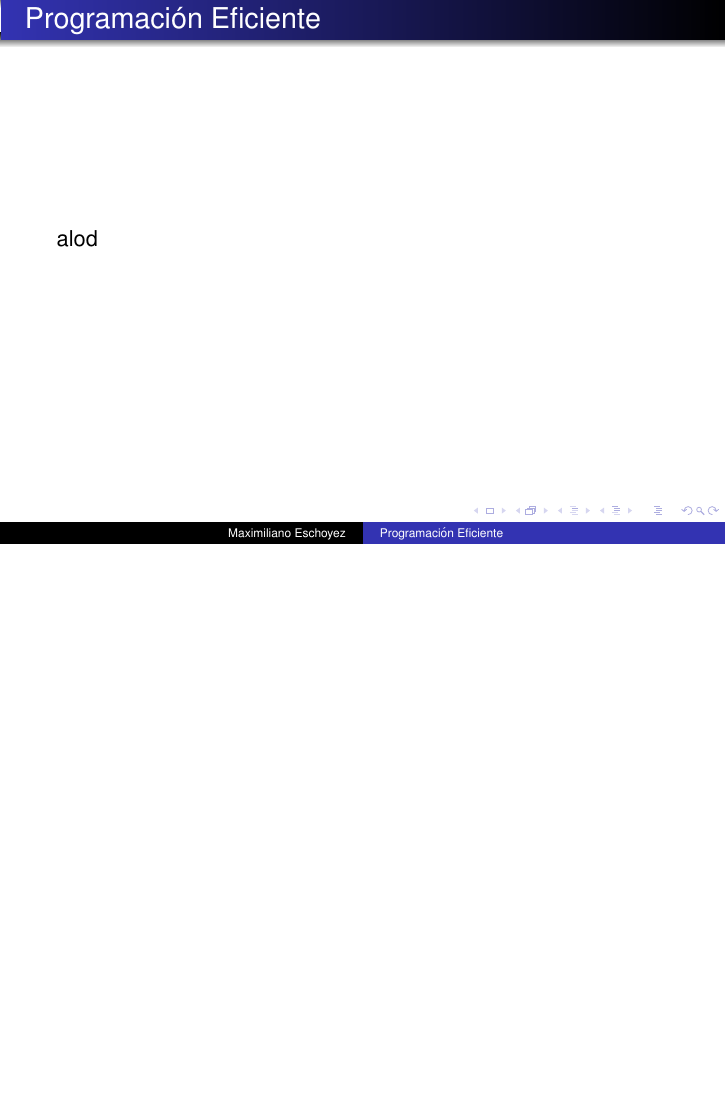
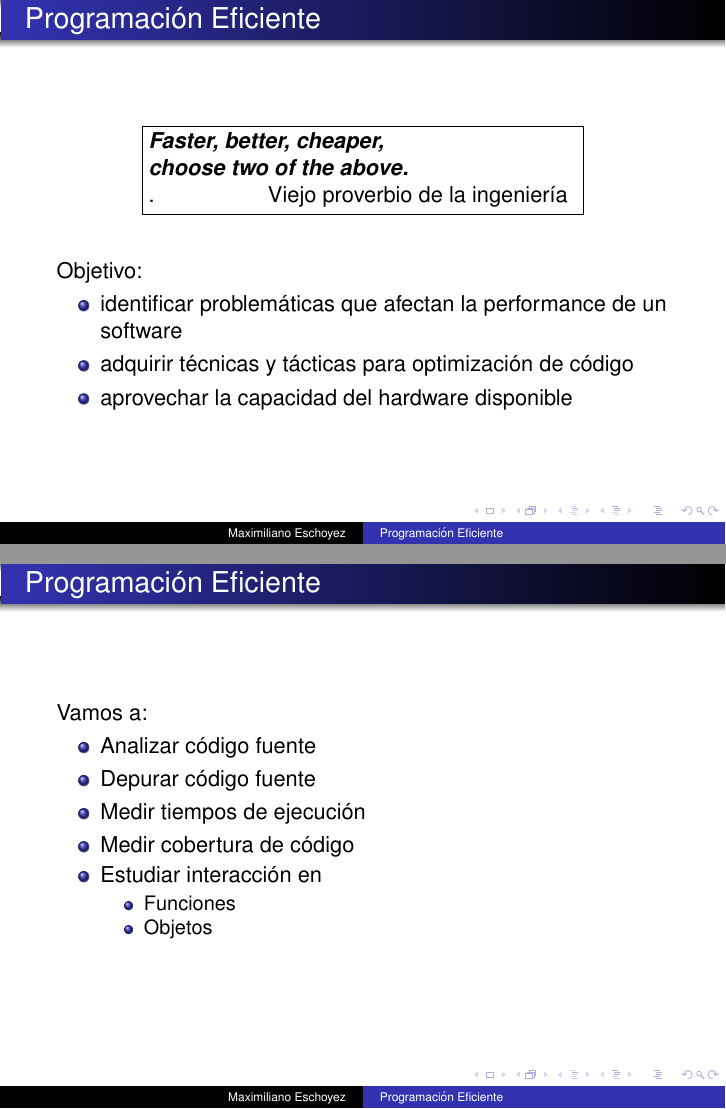
Before and after one commit to meschoyez/PresentacionesEficienciaTesting, LaTeX slides (doc/presentaciones/presentacion.tex, which reads doc/presentaciones/introduccion.tex, doc/presentaciones/medicionTiempo.tex): page 2 of 2 before the commit and pages 2 and 3 of 7 after it, the two joined at a grey line, the shorter picture padded with empty space. Compiled offline with pdfLaTeX.

Commit message:
Introducción bastante completa

```diff
--- a/doc/presentaciones/introduccion.tex
+++ b/doc/presentaciones/introduccion.tex
@@ -1,3 +1,27 @@
 \begin{frame}{Programación Eficiente}
-    alod
+    \begin{center}
+        \fbox{\parbox[c]{.7\linewidth}{\emph{\textbf{Faster, better, cheaper,\\choose two of the above.}}\\.\hspace{2cm}Viejo proverbio de la ingeniería}}
+    \end{center}
+
+    \vspace{.5cm}Objetivo:
+    \begin{itemize}
+        \item identificar problemáticas que afectan la performance de un software
+        \item adquirir técnicas y tácticas para optimización de código
+        \item aprovechar la capacidad del hardware disponible
+    \end{itemize}
 \end{frame}
+
+\begin{frame}{Programación Eficiente}
+    Vamos a:
+    \begin{itemize}
+        \item Analizar código fuente
+        \item Depurar código fuente
+        \item Medir tiempos de ejecución
+        \item Medir cobertura de código
+        \item Estudiar interacción en
+        \begin{itemize}
+            \item Funciones
+            \item Objetos
+        \end{itemize}
+    \end{itemize}
+\end{frame}
--- /dev/null
+++ b/doc/presentaciones/medicionTiempo.tex
@@ -0,0 +1,24 @@
+\begin{frame}[fragile]{Probando Software}
+    Uso de CPU
+    \begin{itemize}
+        \item \verb|$ top|
+    \end{itemize}
+    Tiempo de ejecución
+    \begin{itemize}
+        \item \verb|$ time exec| $\Rightarrow$ grano grueso
+        \item \verb|gettimeofday()| $\Rightarrow$ grano fino
+        \begin{lstlisting}[style=consola]
+  gettimeofday(inicio, NULL);
+  ..
+  gettimeofday(fin, NULL);
+        \end{lstlisting}
+        \item \verb|clock()| $\Rightarrow$ tiempo de CPU
+        \begin{lstlisting}[style=consola]
+  inicio = clock();
+  ..
+  fin = clock();
+        \end{lstlisting}
+        % \item \verb|clock()|
+        % \item \verb|clock()|
+    \end{itemize}
+\end{frame}
```
Also changed, not shown: doc/presentaciones/presentacion.tex (+1 -2 lines), doc/presentaciones/presentacion.pdf, doc/presentaciones/introduccion.tex (28 more changed lines), 2 other files.
